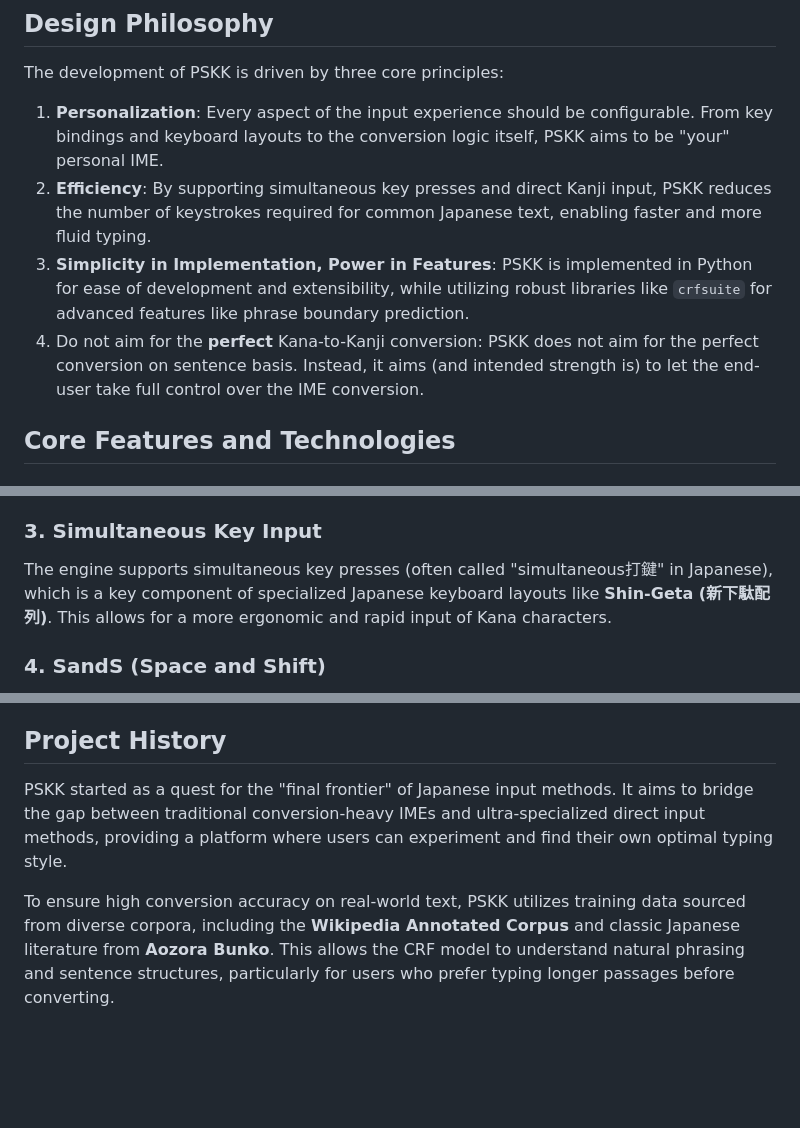
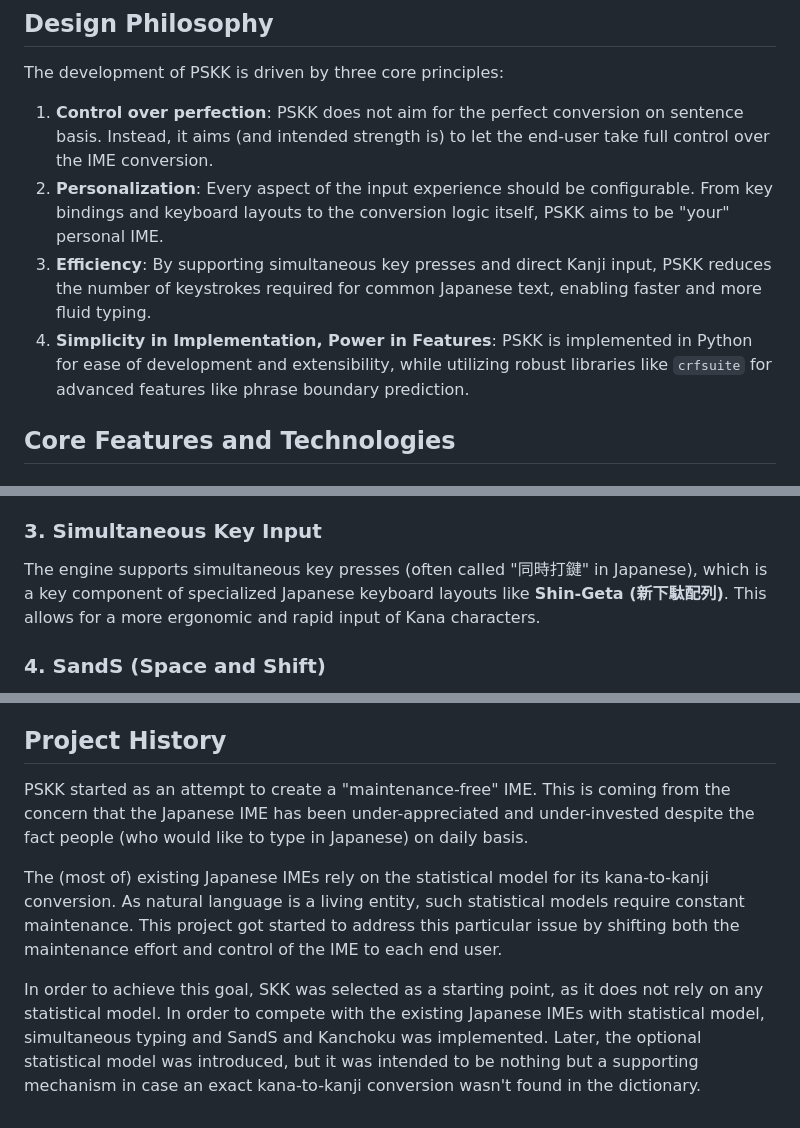
Before and after one commit to kirameister/ibus-pskk, a Markdown page: docs/en_Background.md, 3 parts joined by grey strips. GitHub-like rendering; blank space fills up the shorter version.

Commit message:
English background update

```diff
--- a/docs/en_Background.md
+++ b/docs/en_Background.md
@@ -8,10 +8,10 @@
 
 The development of PSKK is driven by three core principles:
 
-1.  **Personalization**: Every aspect of the input experience should be configurable. From key bindings and keyboard layouts to the conversion logic itself, PSKK aims to be "your" personal IME.
-2.  **Efficiency**: By supporting simultaneous key presses and direct Kanji input, PSKK reduces the number of keystrokes required for common Japanese text, enabling faster and more fluid typing.
-3.  **Simplicity in Implementation, Power in Features**: PSKK is implemented in Python for ease of development and extensibility, while utilizing robust libraries like `crfsuite` for advanced features like phrase boundary prediction.
-4.  Do not aim for the **perfect** Kana-to-Kanji conversion: PSKK does not aim for the perfect conversion on sentence basis. Instead, it aims (and intended strength is) to let the end-user take full control over the IME conversion.
+1.  **Control over perfection**: PSKK does not aim for the perfect conversion on sentence basis. Instead, it aims (and intended strength is) to let the end-user take full control over the IME conversion.
+2.  **Personalization**: Every aspect of the input experience should be configurable. From key bindings and keyboard layouts to the conversion logic itself, PSKK aims to be "your" personal IME.
+3.  **Efficiency**: By supporting simultaneous key presses and direct Kanji input, PSKK reduces the number of keystrokes required for common Japanese text, enabling faster and more fluid typing.
+4.  **Simplicity in Implementation, Power in Features**: PSKK is implemented in Python for ease of development and extensibility, while utilizing robust libraries like `crfsuite` for advanced features like phrase boundary prediction.
 
 ## Core Features and Technologies
 
@@ -22,7 +22,7 @@ Unlike traditional IMEs that rely on complex heuristic-based morphological analy
 PSKK supports direct Kanji input, allowing users to output specific Kanji characters through predefined key combinations (typically two keys held with a marker key). This bypasses the usual Kana-to-Kanji conversion process for frequently used words.
 
 ### 3. Simultaneous Key Input
-The engine supports simultaneous key presses (often called "simultaneous打鍵" in Japanese), which is a key component of specialized Japanese keyboard layouts like **Shin-Geta (新下駄配列)**. This allows for a more ergonomic and rapid input of Kana characters.
+The engine supports simultaneous key presses (often called "同時打鍵" in Japanese), which is a key component of specialized Japanese keyboard layouts like **Shin-Geta (新下駄配列)**. This allows for a more ergonomic and rapid input of Kana characters.
 
 ### 4. SandS (Space and Shift)
 A popular feature among power users, SandS allows the Space key to act as a Shift key when held down, and as a regular Space key when tapped. This minimizes finger movement and enhances typing speed.
@@ -35,6 +35,8 @@ PSKK manages input through a sophisticated state machine, including:
 
 ## Project History
 
-PSKK started as a quest for the "final frontier" of Japanese input methods. It aims to bridge the gap between traditional conversion-heavy IMEs and ultra-specialized direct input methods, providing a platform where users can experiment and find their own optimal typing style.
+PSKK started as an attempt to create a "maintenance-free" IME. This is coming from the concern that the Japanese IME has been under-appreciated and under-invested despite the fact people (who would like to type in Japanese) on daily basis.
 
-To ensure high conversion accuracy on real-world text, PSKK utilizes training data sourced from diverse corpora, including the **Wikipedia Annotated Corpus** and classic Japanese literature from **Aozora Bunko**. This allows the CRF model to understand natural phrasing and sentence structures, particularly for users who prefer typing longer passages before converting.
+The (most of) existing Japanese IMEs rely on the statistical model for its kana-to-kanji conversion. As natural language is a living entity, such statistical models require constant maintenance. This project got started to address this particular issue by shifting both the maintenance effort and control of the IME to each end user.
+
+In order to achieve this goal, SKK was selected as a starting point, as it does not rely on any statistical model. In order to compete with the existing Japanese IMEs with statistical model, simultaneous typing and SandS and Kanchoku was implemented. Later, the optional statistical model was introduced, but it was intended to be nothing but a supporting mechanism in case an exact kana-to-kanji conversion wasn't found in the dictionary.
```
